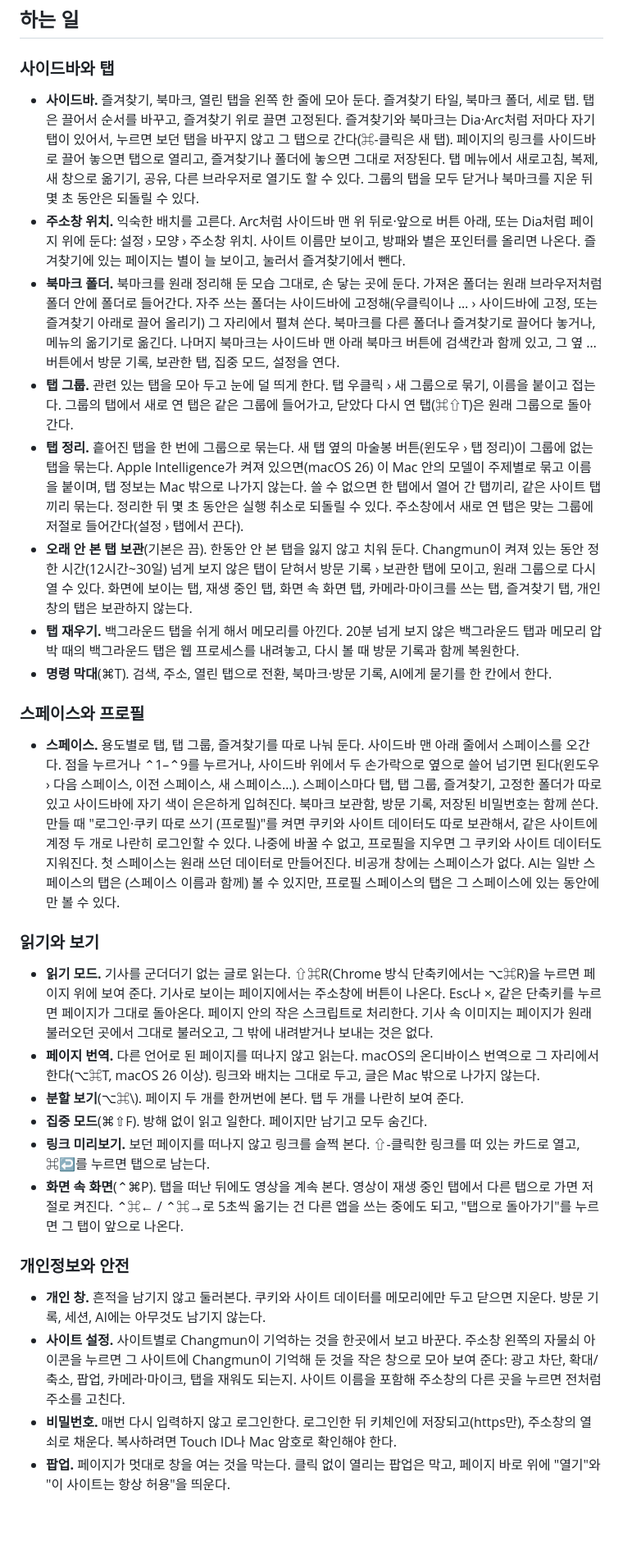
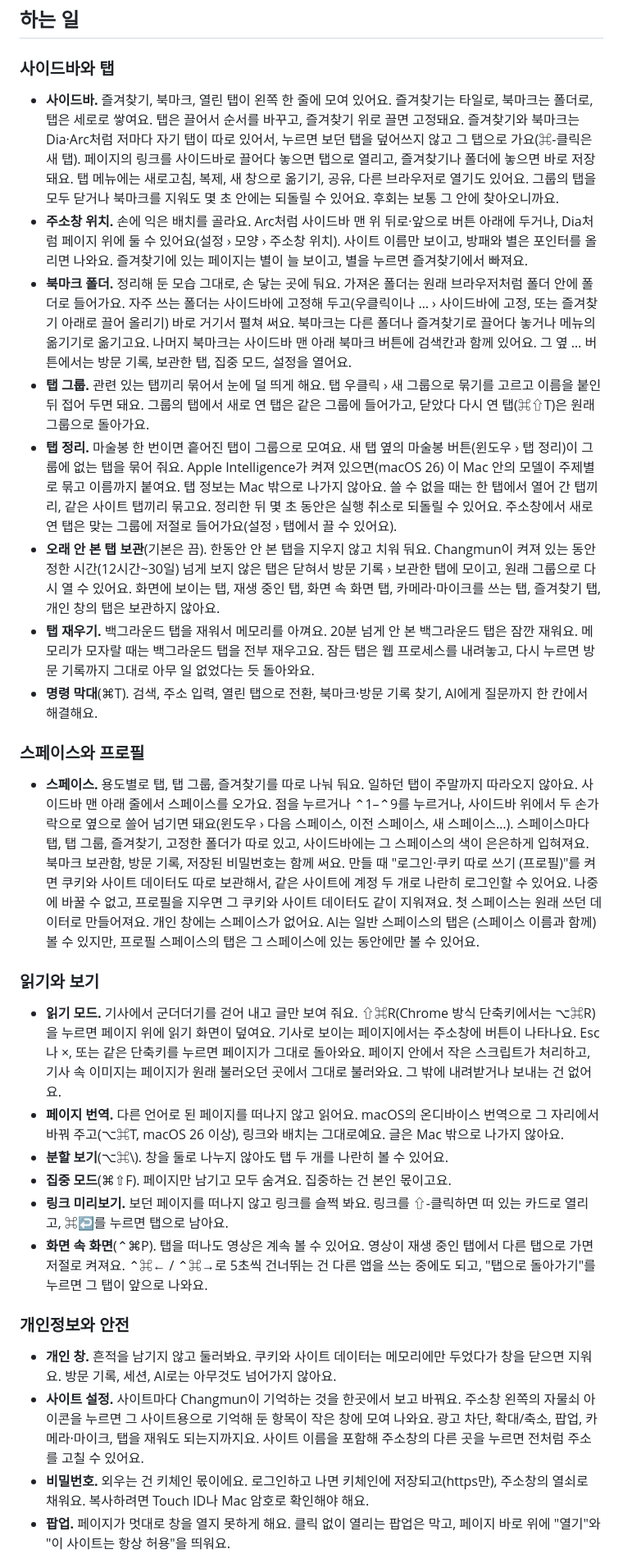
Before and after one commit to namekun/Changmun, a Markdown page: README.ko.md, the part around one of its changes. Shown at 82% size. GitHub-like rendering; blank space fills up the shorter version.

Commit message:
Rewrite the English and Korean README prose in a native, lighter voice

```diff
--- a/README.ko.md
+++ b/README.ko.md
@@ -58,32 +58,32 @@ Command Line Tools만 깔려 있으면 스크립트가 macOS 26 SDK로 빌드한
 
 ### 사이드바와 탭
 
-- **사이드바.** 즐겨찾기, 북마크, 열린 탭을 왼쪽 한 줄에 모아 둔다. 즐겨찾기 타일, 북마크 폴더, 세로 탭. 탭은 끌어서 순서를 바꾸고, 즐겨찾기 위로 끌면 고정된다. 즐겨찾기와 북마크는 Dia·Arc처럼 저마다 자기 탭이 있어서, 누르면 보던 탭을 바꾸지 않고 그 탭으로 간다(⌘-클릭은 새 탭). 페이지의 링크를 사이드바로 끌어 놓으면 탭으로 열리고, 즐겨찾기나 폴더에 놓으면 그대로 저장된다. 탭 메뉴에서 새로고침, 복제, 새 창으로 옮기기, 공유, 다른 브라우저로 열기도 할 수 있다. 그룹의 탭을 모두 닫거나 북마크를 지운 뒤 몇 초 동안은 되돌릴 수 있다.
-- **주소창 위치.** 익숙한 배치를 고른다. Arc처럼 사이드바 맨 위 뒤로·앞으로 버튼 아래, 또는 Dia처럼 페이지 위에 둔다: 설정 › 모양 › 주소창 위치. 사이트 이름만 보이고, 방패와 별은 포인터를 올리면 나온다. 즐겨찾기에 있는 페이지는 별이 늘 보이고, 눌러서 즐겨찾기에서 뺀다.
-- **북마크 폴더.** 북마크를 원래 정리해 둔 모습 그대로, 손 닿는 곳에 둔다. 가져온 폴더는 원래 브라우저처럼 폴더 안에 폴더로 들어간다. 자주 쓰는 폴더는 사이드바에 고정해(우클릭이나 … › 사이드바에 고정, 또는 즐겨찾기 아래로 끌어 올리기) 그 자리에서 펼쳐 쓴다. 북마크를 다른 폴더나 즐겨찾기로 끌어다 놓거나, 메뉴의 옮기기로 옮긴다. 나머지 북마크는 사이드바 맨 아래 북마크 버튼에 검색칸과 함께 있고, 그 옆 … 버튼에서 방문 기록, 보관한 탭, 집중 모드, 설정을 연다.
-- **탭 그룹.** 관련 있는 탭을 모아 두고 눈에 덜 띄게 한다. 탭 우클릭 › 새 그룹으로 묶기, 이름을 붙이고 접는다. 그룹의 탭에서 새로 연 탭은 같은 그룹에 들어가고, 닫았다 다시 연 탭(⌘⇧T)은 원래 그룹으로 돌아간다.
-- **탭 정리.** 흩어진 탭을 한 번에 그룹으로 묶는다. 새 탭 옆의 마술봉 버튼(윈도우 › 탭 정리)이 그룹에 없는 탭을 묶는다. Apple Intelligence가 켜져 있으면(macOS 26) 이 Mac 안의 모델이 주제별로 묶고 이름을 붙이며, 탭 정보는 Mac 밖으로 나가지 않는다. 쓸 수 없으면 한 탭에서 열어 간 탭끼리, 같은 사이트 탭끼리 묶는다. 정리한 뒤 몇 초 동안은 실행 취소로 되돌릴 수 있다. 주소창에서 새로 연 탭은 맞는 그룹에 저절로 들어간다(설정 › 탭에서 끈다).
-- **오래 안 본 탭 보관**(기본은 끔). 한동안 안 본 탭을 잃지 않고 치워 둔다. Changmun이 켜져 있는 동안 정한 시간(12시간~30일) 넘게 보지 않은 탭이 닫혀서 방문 기록 › 보관한 탭에 모이고, 원래 그룹으로 다시 열 수 있다. 화면에 보이는 탭, 재생 중인 탭, 화면 속 화면 탭, 카메라·마이크를 쓰는 탭, 즐겨찾기 탭, 개인 창의 탭은 보관하지 않는다.
-- **탭 재우기.** 백그라운드 탭을 쉬게 해서 메모리를 아낀다. 20분 넘게 보지 않은 백그라운드 탭과 메모리 압박 때의 백그라운드 탭은 웹 프로세스를 내려놓고, 다시 볼 때 방문 기록과 함께 복원한다.
-- **명령 막대**(⌘T). 검색, 주소, 열린 탭으로 전환, 북마크·방문 기록, AI에게 묻기를 한 칸에서 한다.
+- **사이드바.** 즐겨찾기, 북마크, 열린 탭이 왼쪽 한 줄에 모여 있어요. 즐겨찾기는 타일로, 북마크는 폴더로, 탭은 세로로 쌓여요. 탭은 끌어서 순서를 바꾸고, 즐겨찾기 위로 끌면 고정돼요. 즐겨찾기와 북마크는 Dia·Arc처럼 저마다 자기 탭이 따로 있어서, 누르면 보던 탭을 덮어쓰지 않고 그 탭으로 가요(⌘-클릭은 새 탭). 페이지의 링크를 사이드바로 끌어다 놓으면 탭으로 열리고, 즐겨찾기나 폴더에 놓으면 바로 저장돼요. 탭 메뉴에는 새로고침, 복제, 새 창으로 옮기기, 공유, 다른 브라우저로 열기도 있어요. 그룹의 탭을 모두 닫거나 북마크를 지워도 몇 초 안에는 되돌릴 수 있어요. 후회는 보통 그 안에 찾아오니까요.
+- **주소창 위치.** 손에 익은 배치를 골라요. Arc처럼 사이드바 맨 위 뒤로·앞으로 버튼 아래에 두거나, Dia처럼 페이지 위에 둘 수 있어요(설정 › 모양 › 주소창 위치). 사이트 이름만 보이고, 방패와 별은 포인터를 올리면 나와요. 즐겨찾기에 있는 페이지는 별이 늘 보이고, 별을 누르면 즐겨찾기에서 빠져요.
+- **북마크 폴더.** 정리해 둔 모습 그대로, 손 닿는 곳에 둬요. 가져온 폴더는 원래 브라우저처럼 폴더 안에 폴더로 들어가요. 자주 쓰는 폴더는 사이드바에 고정해 두고(우클릭이나 … › 사이드바에 고정, 또는 즐겨찾기 아래로 끌어 올리기) 바로 거기서 펼쳐 써요. 북마크는 다른 폴더나 즐겨찾기로 끌어다 놓거나 메뉴의 옮기기로 옮기고요. 나머지 북마크는 사이드바 맨 아래 북마크 버튼에 검색칸과 함께 있어요. 그 옆 … 버튼에서는 방문 기록, 보관한 탭, 집중 모드, 설정을 열어요.
+- **탭 그룹.** 관련 있는 탭끼리 묶어서 눈에 덜 띄게 해요. 탭 우클릭 › 새 그룹으로 묶기를 고르고 이름을 붙인 뒤 접어 두면 돼요. 그룹의 탭에서 새로 연 탭은 같은 그룹에 들어가고, 닫았다 다시 연 탭(⌘⇧T)은 원래 그룹으로 돌아가요.
+- **탭 정리.** 마술봉 한 번이면 흩어진 탭이 그룹으로 모여요. 새 탭 옆의 마술봉 버튼(윈도우 › 탭 정리)이 그룹에 없는 탭을 묶어 줘요. Apple Intelligence가 켜져 있으면(macOS 26) 이 Mac 안의 모델이 주제별로 묶고 이름까지 붙여요. 탭 정보는 Mac 밖으로 나가지 않아요. 쓸 수 없을 때는 한 탭에서 열어 간 탭끼리, 같은 사이트 탭끼리 묶고요. 정리한 뒤 몇 초 동안은 실행 취소로 되돌릴 수 있어요. 주소창에서 새로 연 탭은 맞는 그룹에 저절로 들어가요(설정 › 탭에서 끌 수 있어요).
+- **오래 안 본 탭 보관**(기본은 끔). 한동안 안 본 탭을 지우지 않고 치워 둬요. Changmun이 켜져 있는 동안 정한 시간(12시간~30일) 넘게 보지 않은 탭은 닫혀서 방문 기록 › 보관한 탭에 모이고, 원래 그룹으로 다시 열 수 있어요. 화면에 보이는 탭, 재생 중인 탭, 화면 속 화면 탭, 카메라·마이크를 쓰는 탭, 즐겨찾기 탭, 개인 창의 탭은 보관하지 않아요.
+- **탭 재우기.** 백그라운드 탭을 재워서 메모리를 아껴요. 20분 넘게 안 본 백그라운드 탭은 잠깐 재워요. 메모리가 모자랄 때는 백그라운드 탭을 전부 재우고요. 잠든 탭은 웹 프로세스를 내려놓고, 다시 누르면 방문 기록까지 그대로 아무 일 없었다는 듯 돌아와요.
+- **명령 막대**(⌘T). 검색, 주소 입력, 열린 탭으로 전환, 북마크·방문 기록 찾기, AI에게 질문까지 한 칸에서 해결해요.
 
 ### 스페이스와 프로필
 
-- **스페이스.** 용도별로 탭, 탭 그룹, 즐겨찾기를 따로 나눠 둔다. 사이드바 맨 아래 줄에서 스페이스를 오간다. 점을 누르거나 ⌃1–⌃9를 누르거나, 사이드바 위에서 두 손가락으로 옆으로 쓸어 넘기면 된다(윈도우 › 다음 스페이스, 이전 스페이스, 새 스페이스…). 스페이스마다 탭, 탭 그룹, 즐겨찾기, 고정한 폴더가 따로 있고 사이드바에 자기 색이 은은하게 입혀진다. 북마크 보관함, 방문 기록, 저장된 비밀번호는 함께 쓴다. 만들 때 "로그인·쿠키 따로 쓰기 (프로필)"를 켜면 쿠키와 사이트 데이터도 따로 보관해서, 같은 사이트에 계정 두 개로 나란히 로그인할 수 있다. 나중에 바꿀 수 없고, 프로필을 지우면 그 쿠키와 사이트 데이터도 지워진다. 첫 스페이스는 원래 쓰던 데이터로 만들어진다. 비공개 창에는 스페이스가 없다. AI는 일반 스페이스의 탭은 (스페이스 이름과 함께) 볼 수 있지만, 프로필 스페이스의 탭은 그 스페이스에 있는 동안에만 볼 수 있다.
+- **스페이스.** 용도별로 탭, 탭 그룹, 즐겨찾기를 따로 나눠 둬요. 일하던 탭이 주말까지 따라오지 않아요. 사이드바 맨 아래 줄에서 스페이스를 오가요. 점을 누르거나 ⌃1–⌃9를 누르거나, 사이드바 위에서 두 손가락으로 옆으로 쓸어 넘기면 돼요(윈도우 › 다음 스페이스, 이전 스페이스, 새 스페이스…). 스페이스마다 탭, 탭 그룹, 즐겨찾기, 고정한 폴더가 따로 있고, 사이드바에는 그 스페이스의 색이 은은하게 입혀져요. 북마크 보관함, 방문 기록, 저장된 비밀번호는 함께 써요. 만들 때 "로그인·쿠키 따로 쓰기 (프로필)"를 켜면 쿠키와 사이트 데이터도 따로 보관해서, 같은 사이트에 계정 두 개로 나란히 로그인할 수 있어요. 나중에 바꿀 수 없고, 프로필을 지우면 그 쿠키와 사이트 데이터도 같이 지워져요. 첫 스페이스는 원래 쓰던 데이터로 만들어져요. 개인 창에는 스페이스가 없어요. AI는 일반 스페이스의 탭은 (스페이스 이름과 함께) 볼 수 있지만, 프로필 스페이스의 탭은 그 스페이스에 있는 동안에만 볼 수 있어요.
 
 ### 읽기와 보기
 
-- **읽기 모드.** 기사를 군더더기 없는 글로 읽는다. ⇧⌘R(Chrome 방식 단축키에서는 ⌥⌘R)을 누르면 페이지 위에 보여 준다. 기사로 보이는 페이지에서는 주소창에 버튼이 나온다. Esc나 ×, 같은 단축키를 누르면 페이지가 그대로 돌아온다. 페이지 안의 작은 스크립트로 처리한다. 기사 속 이미지는 페이지가 원래 불러오던 곳에서 그대로 불러오고, 그 밖에 내려받거나 보내는 것은 없다.
-- **페이지 번역.** 다른 언어로 된 페이지를 떠나지 않고 읽는다. macOS의 온디바이스 번역으로 그 자리에서 한다(⌥⌘T, macOS 26 이상). 링크와 배치는 그대로 두고, 글은 Mac 밖으로 나가지 않는다.
-- **분할 보기**(⌥⌘\\). 페이지 두 개를 한꺼번에 본다. 탭 두 개를 나란히 보여 준다.
-- **집중 모드**(⌘⇧F). 방해 없이 읽고 일한다. 페이지만 남기고 모두 숨긴다.
-- **링크 미리보기.** 보던 페이지를 떠나지 않고 링크를 슬쩍 본다. ⇧-클릭한 링크를 떠 있는 카드로 열고, ⌘↩를 누르면 탭으로 남는다.
-- **화면 속 화면**(⌃⌘P). 탭을 떠난 뒤에도 영상을 계속 본다. 영상이 재생 중인 탭에서 다른 탭으로 가면 저절로 켜진다. ⌃⌘← / ⌃⌘→로 5초씩 옮기는 건 다른 앱을 쓰는 중에도 되고, "탭으로 돌아가기"를 누르면 그 탭이 앞으로 나온다.
+- **읽기 모드.** 기사에서 군더더기를 걷어 내고 글만 보여 줘요. ⇧⌘R(Chrome 방식 단축키에서는 ⌥⌘R)을 누르면 페이지 위에 읽기 화면이 덮여요. 기사로 보이는 페이지에서는 주소창에 버튼이 나타나요. Esc나 ×, 또는 같은 단축키를 누르면 페이지가 그대로 돌아와요. 페이지 안에서 작은 스크립트가 처리하고, 기사 속 이미지는 페이지가 원래 불러오던 곳에서 그대로 불러와요. 그 밖에 내려받거나 보내는 건 없어요.
+- **페이지 번역.** 다른 언어로 된 페이지를 떠나지 않고 읽어요. macOS의 온디바이스 번역으로 그 자리에서 바꿔 주고(⌥⌘T, macOS 26 이상), 링크와 배치는 그대로예요. 글은 Mac 밖으로 나가지 않아요.
+- **분할 보기**(⌥⌘\\). 창을 둘로 나누지 않아도 탭 두 개를 나란히 볼 수 있어요.
+- **집중 모드**(⌘⇧F). 페이지만 남기고 모두 숨겨요. 집중하는 건 본인 몫이고요.
+- **링크 미리보기.** 보던 페이지를 떠나지 않고 링크를 슬쩍 봐요. 링크를 ⇧-클릭하면 떠 있는 카드로 열리고, ⌘↩를 누르면 탭으로 남아요.
+- **화면 속 화면**(⌃⌘P). 탭을 떠나도 영상은 계속 볼 수 있어요. 영상이 재생 중인 탭에서 다른 탭으로 가면 저절로 켜져요. ⌃⌘← / ⌃⌘→로 5초씩 건너뛰는 건 다른 앱을 쓰는 중에도 되고, "탭으로 돌아가기"를 누르면 그 탭이 앞으로 나와요.
 
 ### 개인정보와 안전
 
-- **개인 창.** 흔적을 남기지 않고 둘러본다. 쿠키와 사이트 데이터를 메모리에만 두고 닫으면 지운다. 방문 기록, 세션, AI에는 아무것도 남기지 않는다.
-- **사이트 설정.** 사이트별로 Changmun이 기억하는 것을 한곳에서 보고 바꾼다. 주소창 왼쪽의 자물쇠 아이콘을 누르면 그 사이트에 Changmun이 기억해 둔 것을 작은 창으로 모아 보여 준다: 광고 차단, 확대/축소, 팝업, 카메라·마이크, 탭을 재워도 되는지. 사이트 이름을 포함해 주소창의 다른 곳을 누르면 전처럼 주소를 고친다.
-- **비밀번호.** 매번 다시 입력하지 않고 로그인한다. 로그인한 뒤 키체인에 저장되고(https만), 주소창의 열쇠로 채운다. 복사하려면 Touch ID나 Mac 암호로 확인해야 한다.
-- **팝업.** 페이지가 멋대로 창을 여는 것을 막는다. 클릭 없이 열리는 팝업은 막고, 페이지 바로 위에 "열기"와 "이 사이트는 항상 허용"을 띄운다.
+- **개인 창.** 흔적을 남기지 않고 둘러봐요. 쿠키와 사이트 데이터는 메모리에만 두었다가 창을 닫으면 지워요. 방문 기록, 세션, AI로는 아무것도 넘어가지 않아요.
+- **사이트 설정.** 사이트마다 Changmun이 기억하는 것을 한곳에서 보고 바꿔요. 주소창 왼쪽의 자물쇠 아이콘을 누르면 그 사이트용으로 기억해 둔 항목이 작은 창에 모여 나와요. 광고 차단, 확대/축소, 팝업, 카메라·마이크, 탭을 재워도 되는지까지요. 사이트 이름을 포함해 주소창의 다른 곳을 누르면 전처럼 주소를 고칠 수 있어요.
+- **비밀번호.** 외우는 건 키체인 몫이에요. 로그인하고 나면 키체인에 저장되고(https만), 주소창의 열쇠로 채워요. 복사하려면 Touch ID나 Mac 암호로 확인해야 해요.
+- **팝업.** 페이지가 멋대로 창을 열지 못하게 해요. 클릭 없이 열리는 팝업은 막고, 페이지 바로 위에 "열기"와 "이 사이트는 항상 허용"을 띄워요.
 
```
Also changed, not shown: other parts of README.ko.md (+47 -47 lines), README.md (+25 -25 lines).
